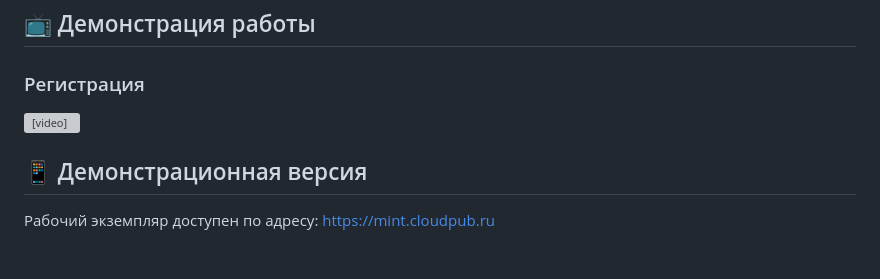
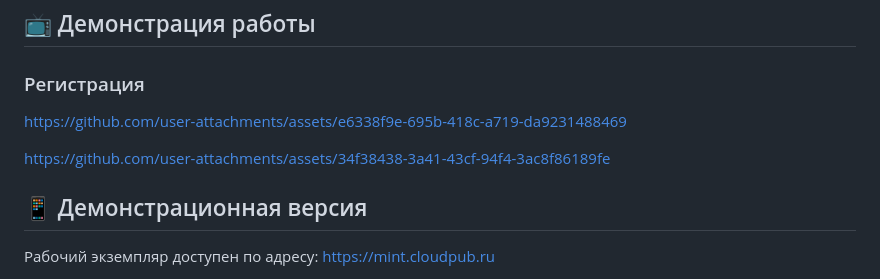
Before and after one commit to mawsom777/mint, a Markdown page: README.md, the part around the change. Drawn GitHub-style; grey boxes are pictures that could not be loaded.

```diff
--- a/README.md
+++ b/README.md
@@ -107,7 +107,14 @@ Mint - это веб-мессенджер с возможностью совер
 
 ## 📺 Демонстрация работы
 ### Регистрация
-<video src="https://github.com/mawsom777/mint/blob/9304f37263e65fb1e8a143ac6b39ddec33a1d16f/materials/Online && Read.mp4"> </video>
+
+
+https://github.com/user-attachments/assets/e6338f9e-695b-418c-a719-da9231488469
+
+
+
+https://github.com/user-attachments/assets/34f38438-3a41-43cf-94f4-3ac8f86189fe
+
 
 ## 📱 Демонстрационная версия
 
```
